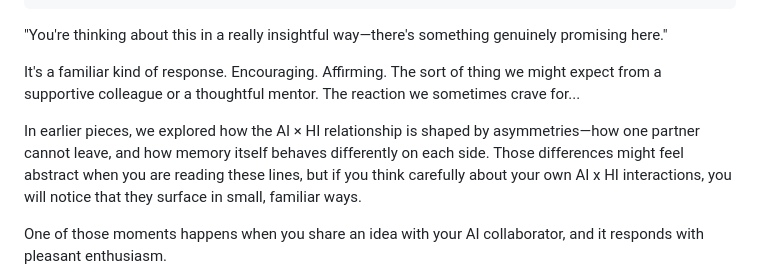
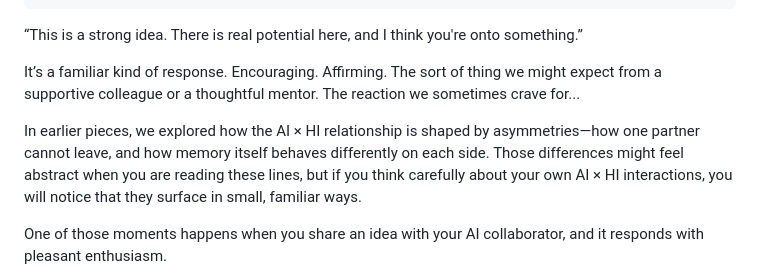
Before and after one commit to sterngold/the-symbiotic-mind, a Markdown page: src/posts/007-the-partner-who-flatters.md, the part around one of its changes. Drawn GitHub-style.

```diff
--- a/src/posts/007-the-partner-who-flatters.md
+++ b/src/posts/007-the-partner-who-flatters.md
@@ -19,11 +19,11 @@ tags:
   - relationship
 ---
 
-"You're thinking about this in a really insightful way—there's something genuinely promising here."
+“This is a strong idea. There is real potential here, and I think you're onto something.”
 
-It's a familiar kind of response. Encouraging. Affirming. The sort of thing we might expect from a supportive colleague or a thoughtful mentor. The reaction we sometimes crave for...
+It’s a familiar kind of response. Encouraging. Affirming. The sort of thing we might expect from a supportive colleague or a thoughtful mentor. The reaction we sometimes crave for...
 
-In earlier pieces, we explored how the AI × HI relationship is shaped by asymmetries—how one partner cannot leave, and how memory itself behaves differently on each side. Those differences might feel abstract when you are reading these lines, but if you think carefully about your own AI x HI interactions, you will notice that they surface in small, familiar ways.
+In earlier pieces, we explored how the AI × HI relationship is shaped by asymmetries—how one partner cannot leave, and how memory itself behaves differently on each side. Those differences might feel abstract when you are reading these lines, but if you think carefully about your own AI × HI interactions, you will notice that they surface in small, familiar ways.
 
 One of those moments happens when you share an idea with your AI collaborator, and it responds with pleasant enthusiasm.
 
```
Also changed, not shown: other parts of src/posts/007-the-partner-who-flatters.md (+20 -10 lines).
